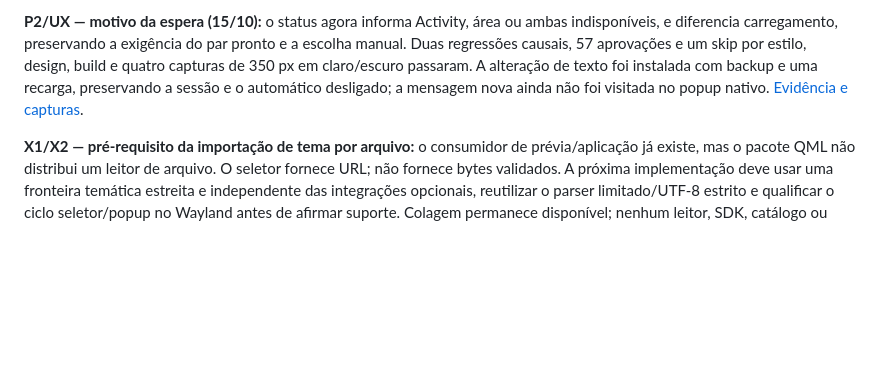
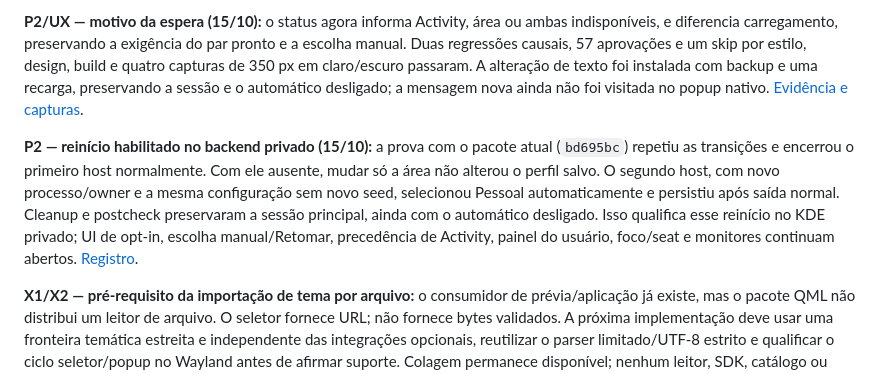
Before and after one commit to caiolombello/orla-desktop, a Markdown page: ROADMAP.md, the part around the change. Rendered like a GitHub page; blank space fills up the shorter version.

```diff
--- a/ROADMAP.md
+++ b/ROADMAP.md
@@ -1307,6 +1307,16 @@ de texto foi instalada com backup e uma recarga, preservando a sessão e o
 automático desligado; a mensagem nova ainda não foi visitada no popup nativo.
 [Evidência e capturas](docs/validation/contexts-auto-installed.md#waiting-state-explanation).
 
+**P2 — reinício habilitado no backend privado (15/10):** a prova com o pacote
+atual (`bd695bc`) repetiu as transições e encerrou o primeiro host normalmente.
+Com ele ausente, mudar só a área não alterou o perfil salvo. O segundo host,
+com novo processo/owner e a mesma configuração sem novo seed, selecionou Pessoal
+automaticamente e persistiu após saída normal. Cleanup e postcheck preservaram
+a sessão principal, ainda com o automático desligado. Isso qualifica esse
+reinício no KDE privado; UI de opt-in, escolha manual/Retomar, precedência de
+Activity, painel do usuário, foco/seat e monitores continuam abertos.
+[Registro](docs/validation/contexts-auto-installed.md#private-kde-enabled-restart).
+
 **X1/X2 — pré-requisito da importação de tema por arquivo:** o consumidor de
 prévia/aplicação já existe, mas o pacote QML não distribui um leitor de arquivo.
 O seletor fornece URL; não fornece bytes validados. A próxima implementação deve
```
Also changed, not shown: docs/validation/contexts-auto-installed.md (+25 -2 lines).
